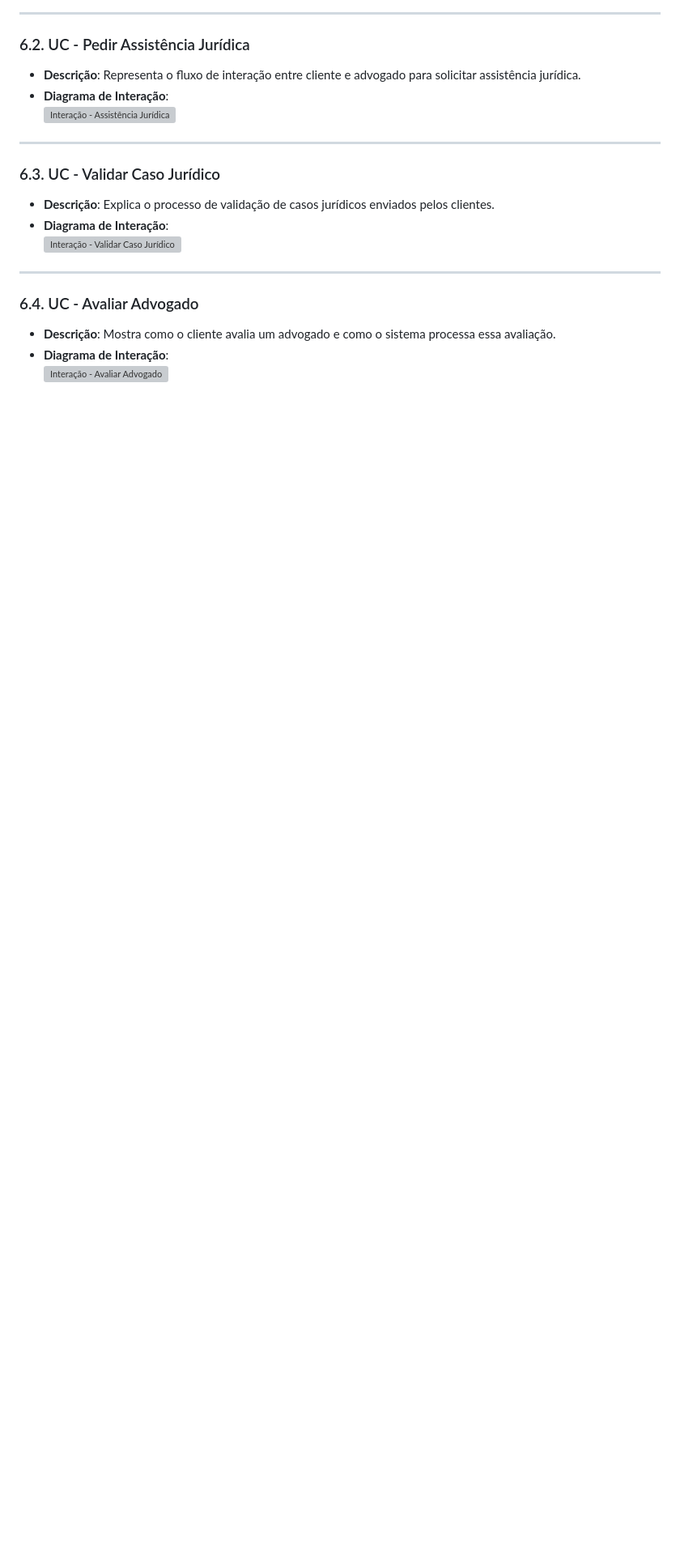
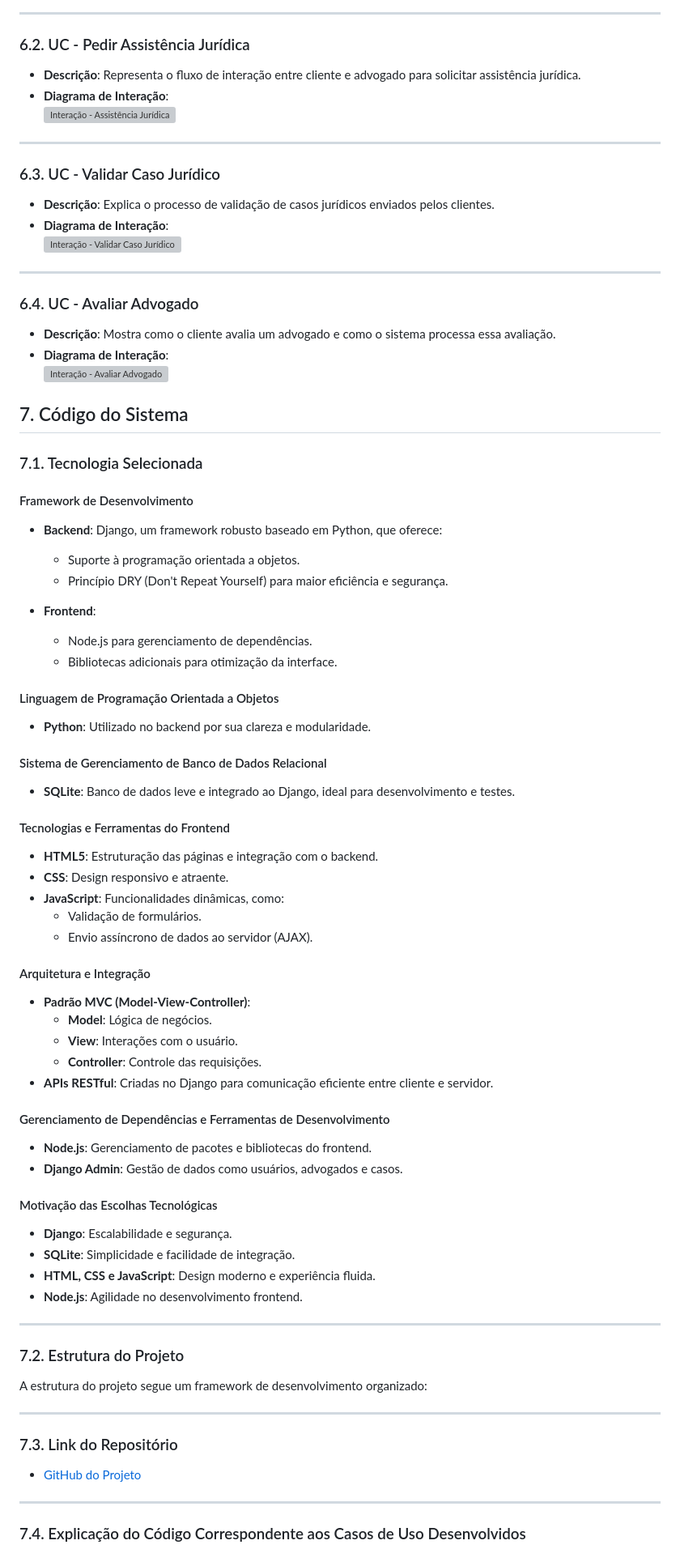
Before and after one commit to coqzieiro/site-coleta-reciclagem, a Markdown page: README.md, the part around the change. Shown at 81% size. GitHub-like rendering; blank space fills up the shorter version; grey boxes are pictures that could not be loaded.

```diff
--- a/README.md
+++ b/README.md
@@ -127,3 +127,60 @@ Com base nos casos de uso feitos anteriormente, podemos identificar os seguintes
 - **Descrição**: Mostra como o cliente avalia um advogado e como o sistema processa essa avaliação.
 - **Diagrama de Interação**:
   ![Interação - Avaliar Advogado](images/interacao-avaliar-advogado.png)
+
+## 7. Código do Sistema
+
+### 7.1. Tecnologia Selecionada
+
+#### Framework de Desenvolvimento
+- **Backend**: Django, um framework robusto baseado em Python, que oferece:
+  - Suporte à programação orientada a objetos.
+  - Princípio DRY (Don't Repeat Yourself) para maior eficiência e segurança.
+
+- **Frontend**:
+  - Node.js para gerenciamento de dependências.
+  - Bibliotecas adicionais para otimização da interface.
+
+#### Linguagem de Programação Orientada a Objetos
+- **Python**: Utilizado no backend por sua clareza e modularidade.
+
+#### Sistema de Gerenciamento de Banco de Dados Relacional
+- **SQLite**: Banco de dados leve e integrado ao Django, ideal para desenvolvimento e testes.
+
+#### Tecnologias e Ferramentas do Frontend
+- **HTML5**: Estruturação das páginas e integração com o backend.
+- **CSS**: Design responsivo e atraente.
+- **JavaScript**: Funcionalidades dinâmicas, como:
+  - Validação de formulários.
+  - Envio assíncrono de dados ao servidor (AJAX).
+
+#### Arquitetura e Integração
+- **Padrão MVC (Model-View-Controller)**:
+  - **Model**: Lógica de negócios.
+  - **View**: Interações com o usuário.
+  - **Controller**: Controle das requisições.
+- **APIs RESTful**: Criadas no Django para comunicação eficiente entre cliente e servidor.
+
+#### Gerenciamento de Dependências e Ferramentas de Desenvolvimento
+- **Node.js**: Gerenciamento de pacotes e bibliotecas do frontend.
+- **Django Admin**: Gestão de dados como usuários, advogados e casos.
+
+#### Motivação das Escolhas Tecnológicas
+- **Django**: Escalabilidade e segurança.
+- **SQLite**: Simplicidade e facilidade de integração.
+- **HTML, CSS e JavaScript**: Design moderno e experiência fluida.
+- **Node.js**: Agilidade no desenvolvimento frontend.
+
+---
+
+### 7.2. Estrutura do Projeto
+A estrutura do projeto segue um framework de desenvolvimento organizado:
+
+---
+
+### 7.3. Link do Repositório
+- [GitHub do Projeto](https://github.com/coqzieiro/site-legal-aid)
+
+---
+
+### 7.4. Explicação do Código Correspondente aos Casos de Uso Desenvolvidos
```
